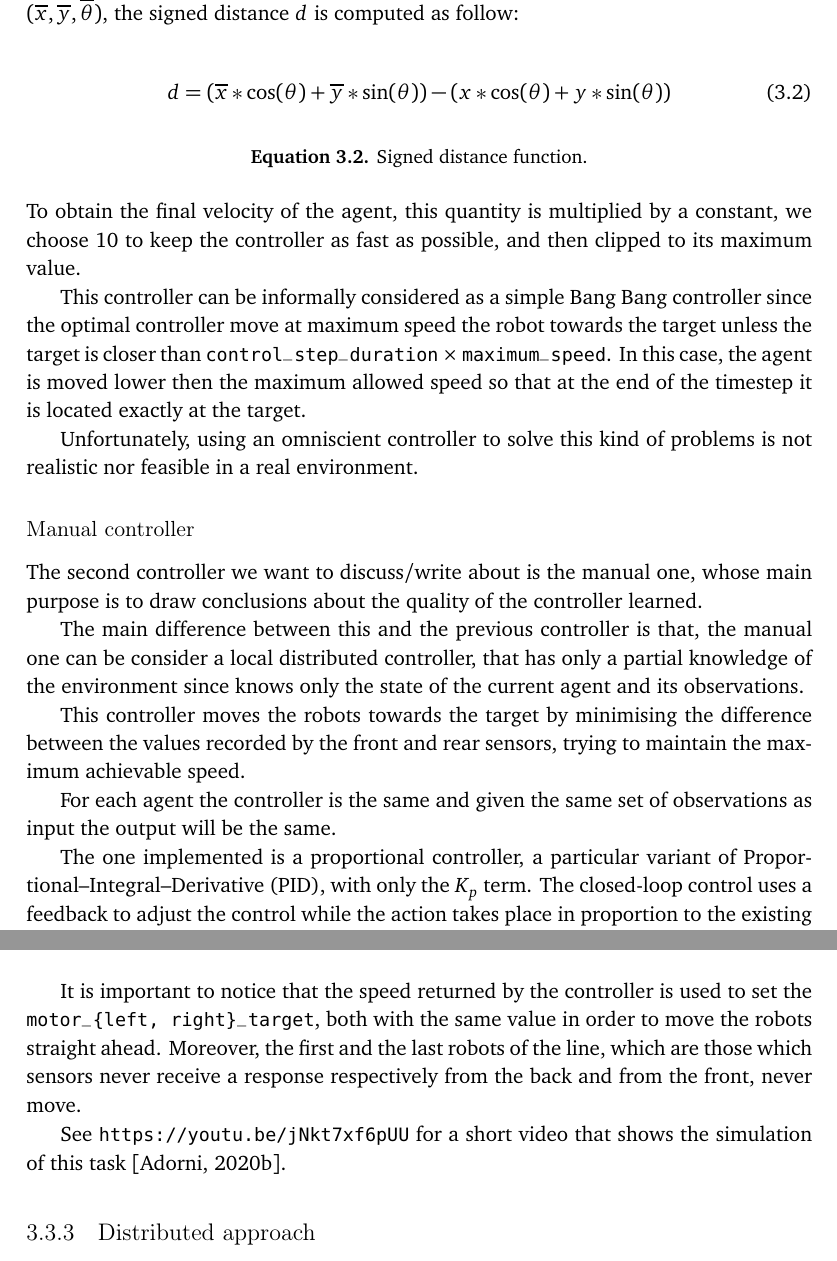
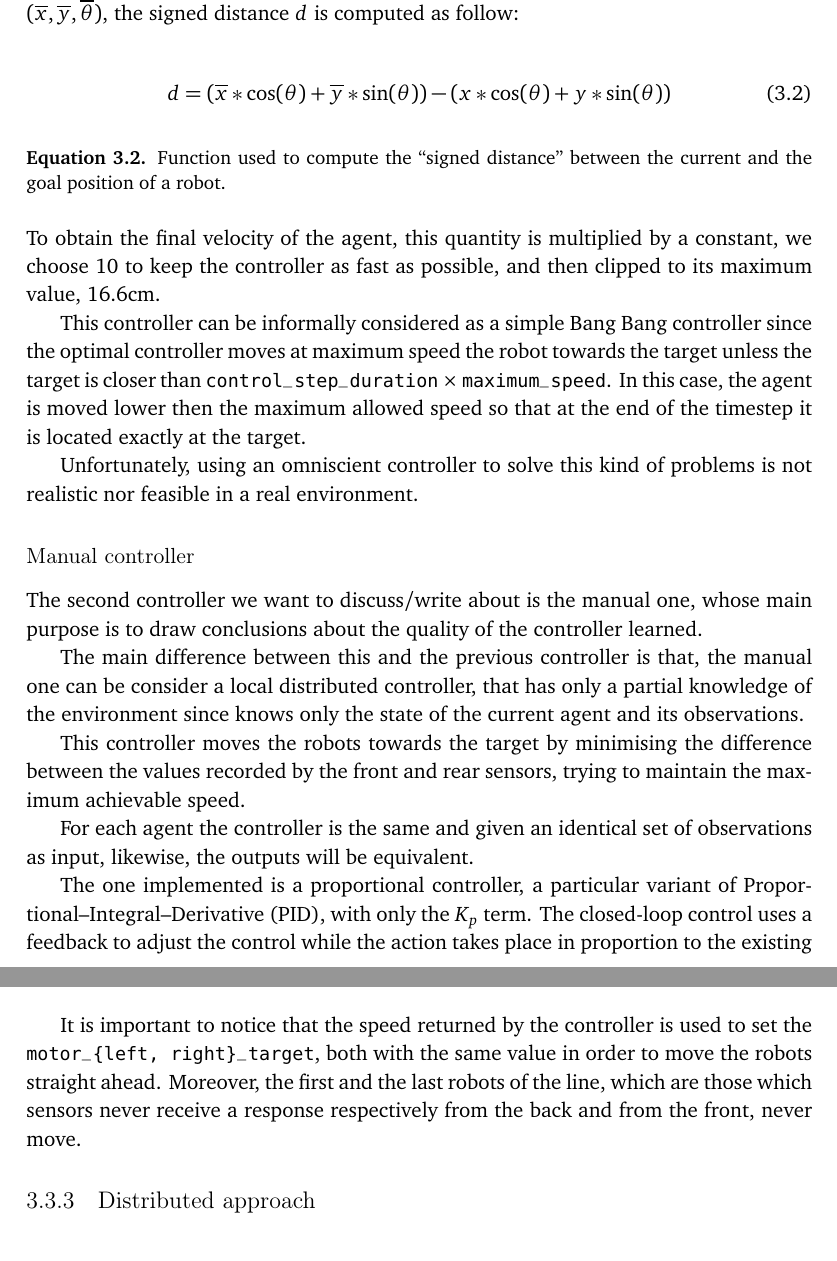
Before and after one commit to GiorgiaAuroraAdorni/master-thesis, a LaTeX thesis (usiinf-masterthesis-sample.tex, which reads contents/task1.tex): two parts of pages 26 and 27 of 50, joined at a grey line, cut so that both start at the same text. Compiled offline with pdfLaTeX.

Commit message:
Minor fixes

```diff
--- a/contents/task1.tex
+++ b/contents/task1.tex
@@ -88,18 +88,20 @@ is computed as follow:
 	d = \left(\overline x * \cos (\theta) + \overline y * \sin (\theta)\right) -
 	\left( x * \cos (\theta) + y * \sin (\theta)\right)
 	\end{equation}
-	\caption[Signed distance.]{Signed distance function.}
+	\caption[Signed distance function.]{Function used to compute the ``signed
+	distance'' between the current and the goal position of a robot.}
 	\label{eq:signeddist}
 \end{Equation}
 
 \noindent
 To obtain the final velocity of the agent, this quantity is multiplied by a constant,
 we choose $10$ to keep the controller as fast as possible, and then clipped to its
-maximum value.
+maximum value, $16.6$\gls{cm}.
 
 This controller can be informally considered as a simple Bang Bang controller
-since the optimal controller move at maximum speed the robot towards the target
-unless the target is closer than %%FIXME è control step o control step duration?
+since the optimal controller moves at maximum speed the robot towards the
+target unless the target is closer than %%FIXME è control step o control step
+%%duration?
 \texttt{control\_step\_duration} $\times$ \texttt{maximum\_speed}. In this case,
 the agent is moved lower then the maximum allowed speed so that at the end of
 the timestep it is located exactly at the target.
@@ -122,8 +124,8 @@ This controller moves the robots towards the target by minimising the difference
 between the values recorded by the front and rear sensors, trying to maintain the
 maximum achievable speed.
 
-For each agent the controller is the same and given the same set of observations
-as input the output will be the same.
+For each agent the controller is the same and given an identical set of
+observations as input, likewise, the outputs will be equivalent.
 
 The one implemented is a proportional controller, a particular variant of \gls{pid},
 with only the $K_p$ term.
```
Also changed, not shown: contents/task1.tex (20 more changed lines).
